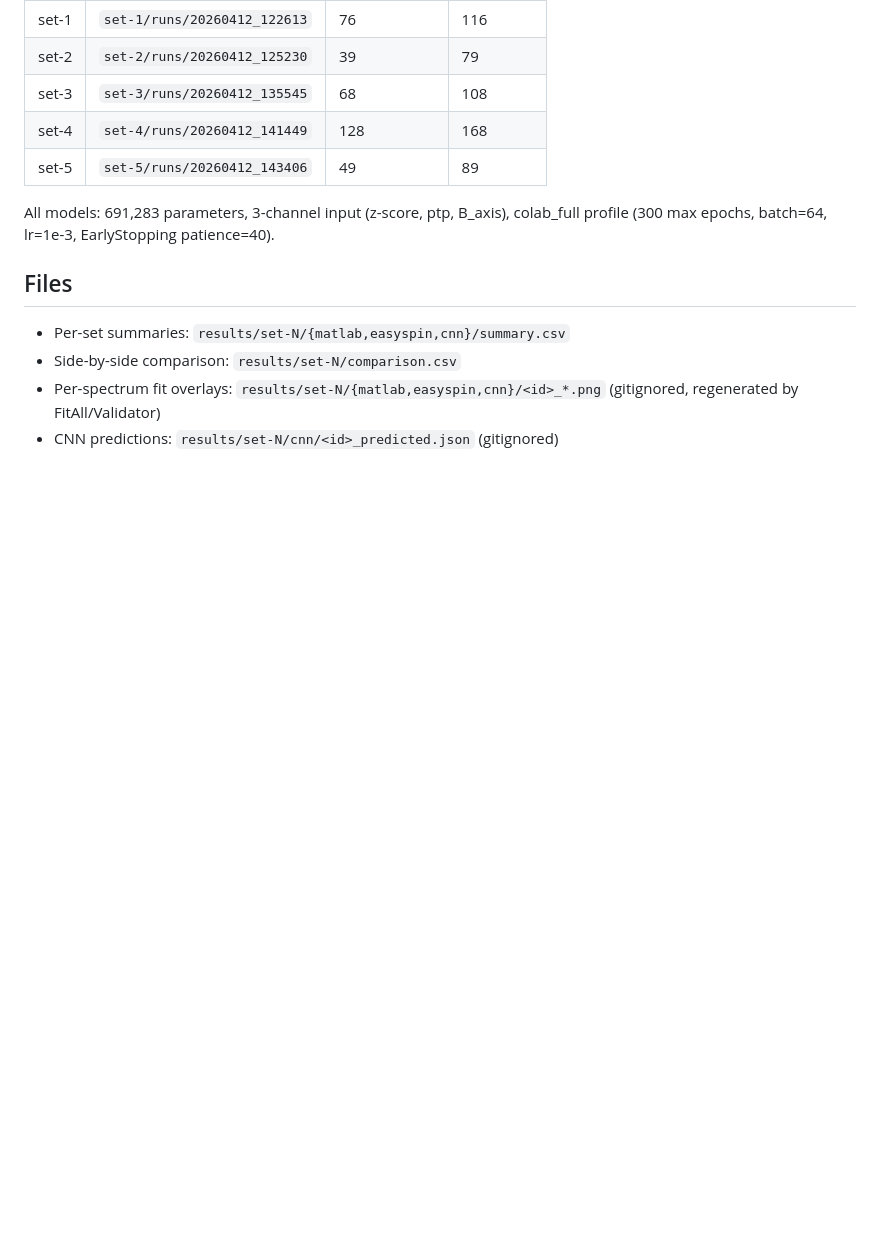
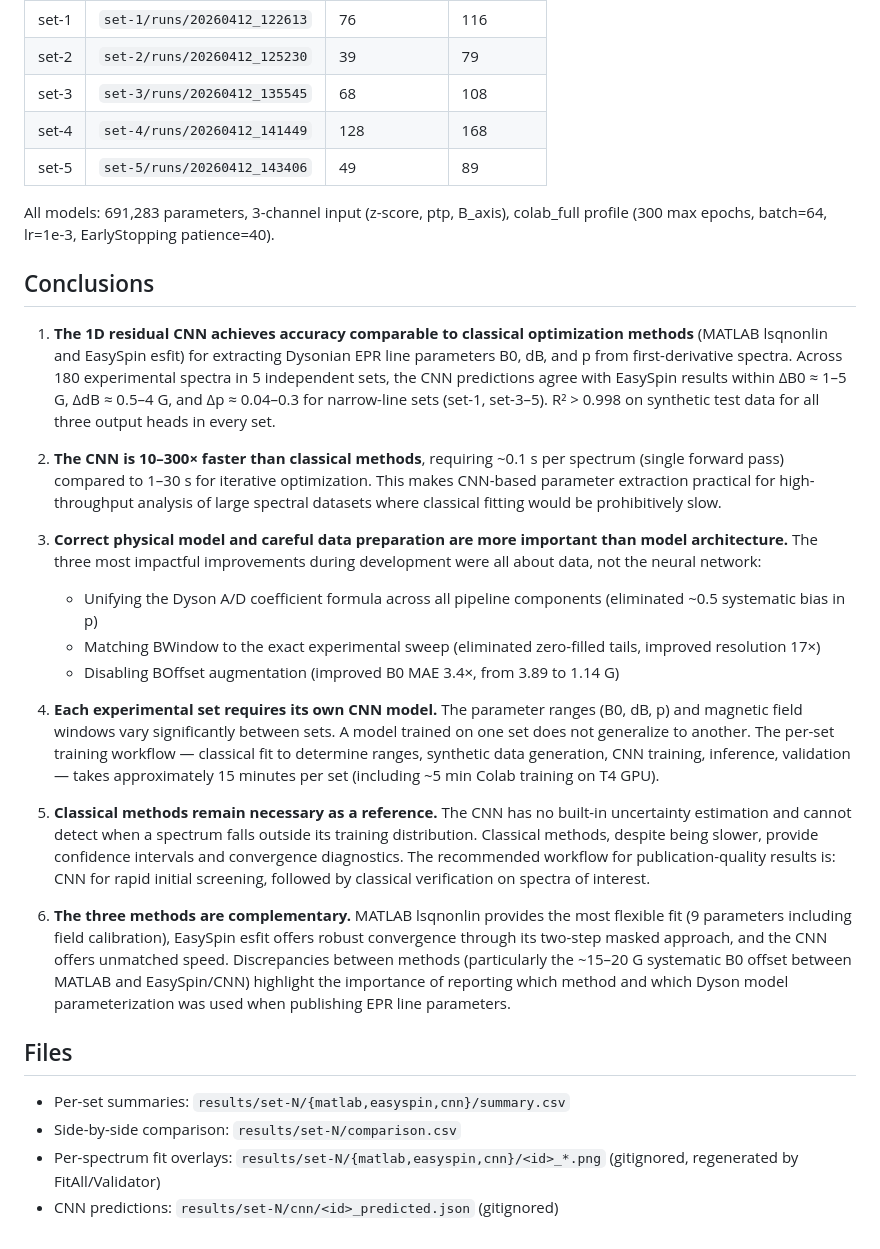
Before and after one commit to AndriiUriadov/DysonianLineCNN, a Markdown page: Analysis.md, the part around the change. GitHub-like rendering; blank space fills up the shorter version.

Commit message:
Analysis.md: add Conclusions section (6 points)

```diff
--- a/Analysis.md
+++ b/Analysis.md
@@ -143,6 +143,58 @@ All models: 691,283 parameters, 3-channel input (z-score, ptp, B_axis),
 colab_full profile (300 max epochs, batch=64, lr=1e-3, EarlyStopping
 patience=40).
 
+## Conclusions
+
+1. **The 1D residual CNN achieves accuracy comparable to classical
+   optimization methods** (MATLAB lsqnonlin and EasySpin esfit) for
+   extracting Dysonian EPR line parameters B0, dB, and p from
+   first-derivative spectra. Across 180 experimental spectra in 5
+   independent sets, the CNN predictions agree with EasySpin results
+   within ΔB0 ≈ 1–5 G, ΔdB ≈ 0.5–4 G, and Δp ≈ 0.04–0.3 for
+   narrow-line sets (set-1, set-3–5). R² > 0.998 on synthetic test
+   data for all three output heads in every set.
+
+2. **The CNN is 10–300× faster than classical methods**, requiring ~0.1 s
+   per spectrum (single forward pass) compared to 1–30 s for iterative
+   optimization. This makes CNN-based parameter extraction practical for
+   high-throughput analysis of large spectral datasets where classical
+   fitting would be prohibitively slow.
+
+3. **Correct physical model and careful data preparation are more important
+   than model architecture.** The three most impactful improvements during
+   development were all about data, not the neural network:
+   - Unifying the Dyson A/D coefficient formula across all pipeline
+     components (eliminated ~0.5 systematic bias in p)
+   - Matching BWindow to the exact experimental sweep (eliminated
+     zero-filled tails, improved resolution 17×)
+   - Disabling BOffset augmentation (improved B0 MAE 3.4×, from 3.89 to
+     1.14 G)
+
+4. **Each experimental set requires its own CNN model.** The parameter
+   ranges (B0, dB, p) and magnetic field windows vary significantly
+   between sets. A model trained on one set does not generalize to another.
+   The per-set training workflow — classical fit to determine ranges,
+   synthetic data generation, CNN training, inference, validation — takes
+   approximately 15 minutes per set (including ~5 min Colab training on
+   T4 GPU).
+
+5. **Classical methods remain necessary as a reference.** The CNN has no
+   built-in uncertainty estimation and cannot detect when a spectrum falls
+   outside its training distribution. Classical methods, despite being
+   slower, provide confidence intervals and convergence diagnostics.
+   The recommended workflow for publication-quality results is: CNN for
+   rapid initial screening, followed by classical verification on spectra
+   of interest.
+
+6. **The three methods are complementary.** MATLAB lsqnonlin provides the
+   most flexible fit (9 parameters including field calibration), EasySpin
+   esfit offers robust convergence through its two-step masked approach,
+   and the CNN offers unmatched speed. Discrepancies between methods
+   (particularly the ~15–20 G systematic B0 offset between MATLAB and
+   EasySpin/CNN) highlight the importance of reporting which method and
+   which Dyson model parameterization was used when publishing EPR
+   line parameters.
+
 ## Files
 
 - Per-set summaries: `results/set-N/{matlab,easyspin,cnn}/summary.csv`
```
